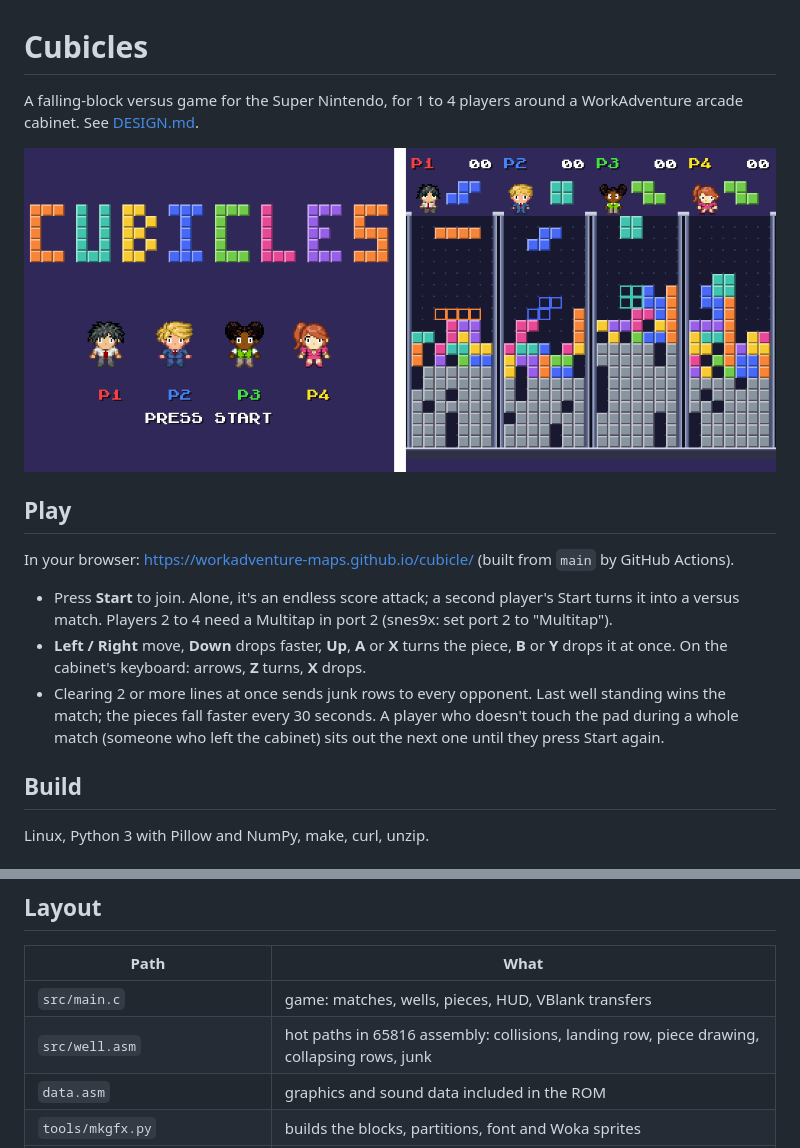
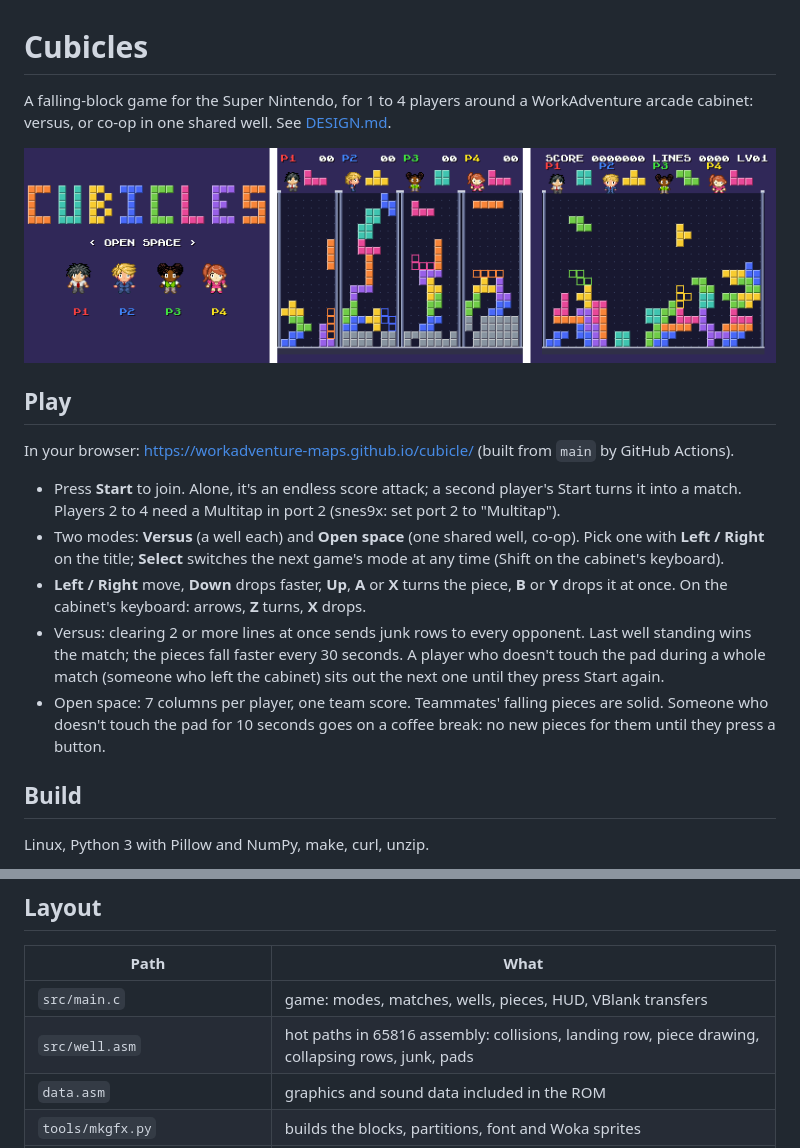
Before and after one commit to workadventure-maps/cubicle, a Markdown page: README.md, 2 parts joined by grey strips. GitHub-like rendering; pictures changed too: docs/screenshot.png.

```diff
--- a/README.md
+++ b/README.md
@@ -1,5 +1,6 @@
 # Cubicles
 
-A falling-block versus game for the Super Nintendo, for 1 to 4 players around a WorkAdventure arcade cabinet.
+A falling-block game for the Super Nintendo, for 1 to 4 players around a WorkAdventure arcade cabinet: versus,
+or co-op in one shared well.
 See [DESIGN.md](DESIGN.md).
 
@@ -9,13 +10,17 @@ See [DESIGN.md](DESIGN.md).
 
 In your browser: https://workadventure-maps.github.io/cubicle/ (built from `main` by GitHub Actions).
 
-- Press **Start** to join. Alone, it's an endless score attack; a second player's Start turns it into a versus
-  match. Players 2 to 4 need a Multitap in port 2 (snes9x: set port 2 to "Multitap").
+- Press **Start** to join. Alone, it's an endless score attack; a second player's Start turns it into a match.
+  Players 2 to 4 need a Multitap in port 2 (snes9x: set port 2 to "Multitap").
+- Two modes: **Versus** (a well each) and **Open space** (one shared well, co-op). Pick one with **Left / Right**
+  on the title; **Select** switches the next game's mode at any time (Shift on the cabinet's keyboard).
 - **Left / Right** move, **Down** drops faster, **Up**, **A** or **X** turns the piece, **B** or **Y** drops it at
   once. On the cabinet's keyboard: arrows, **Z** turns, **X** drops.
-- Clearing 2 or more lines at once sends junk rows to every opponent. Last well standing wins the match; the
-  pieces fall faster every 30 seconds. A player who doesn't touch the pad during a whole match (someone who left
-  the cabinet) sits out the next one until they press Start again.
+- Versus: clearing 2 or more lines at once sends junk rows to every opponent. Last well standing wins the match;
+  the pieces fall faster every 30 seconds. A player who doesn't touch the pad during a whole match (someone who
+  left the cabinet) sits out the next one until they press Start again.
+- Open space: 7 columns per player, one team score. Teammates' falling pieces are solid. Someone who doesn't
+  touch the pad for 10 seconds goes on a coffee break: no new pieces for them until they press a button.
 
 ## Build
 
@@ -43,8 +48,8 @@ controller port 2 to "Multitap" for players 3 and 4.
 
 | Path | What |
 |---|---|
-| `src/main.c` | game: matches, wells, pieces, HUD, VBlank transfers |
-| `src/well.asm` | hot paths in 65816 assembly: collisions, landing row, piece drawing, collapsing rows, junk |
+| `src/main.c` | game: modes, matches, wells, pieces, HUD, VBlank transfers |
+| `src/well.asm` | hot paths in 65816 assembly: collisions, landing row, piece drawing, collapsing rows, junk, pads |
 | `data.asm` | graphics and sound data included in the ROM |
 | `tools/mkgfx.py` | builds the blocks, partitions, font and Woka sprites |
 | `tools/mksfx.py` | synthesizes the placeholder sound effects |
```
Also changed, not shown: other parts of README.md (+1 -1 lines), DESIGN.md (+43 -11 lines), 4 other files.
